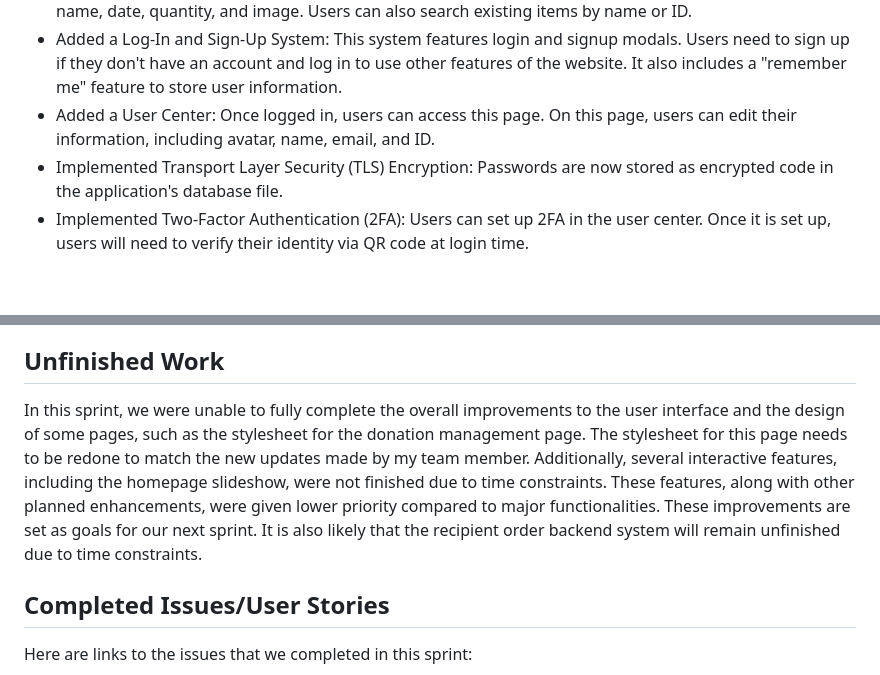
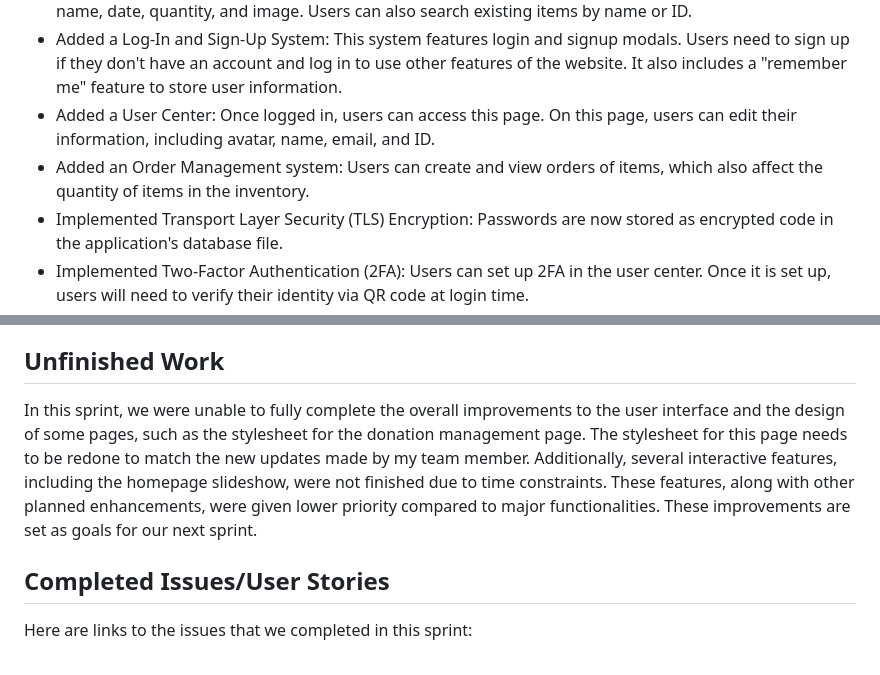
Before and after one commit to YaruG1022/WSU-SU21-CPTS322-Project, a Markdown page: Sprint_Reports/sprint_report_2.md, 2 parts joined by grey strips. Drawn GitHub-style; blank space fills up the shorter version.

```diff
--- a/Sprint_Reports/sprint_report_2.md
+++ b/Sprint_Reports/sprint_report_2.md
@@ -7,6 +7,7 @@
  * Added a Donation Management System: Users can add donations to the database with details such as name, date, quantity, and image. Users can also search existing items by name or ID.
  * Added a Log-In and Sign-Up System: This system features login and signup modals. Users need to sign up if they don't have an account and log in to use other features of the website. It also includes a "remember me" feature to store user information.
  * Added a User Center: Once logged in, users can access this page. On this page, users can edit their information, including avatar, name, email, and ID.
+ * Added an Order Management system: Users can create and view orders of items, which also affect the quantity of items in the inventory.
  * Implemented Transport Layer Security (TLS) Encryption: Passwords are now stored as encrypted code in the application's database file.
  * Implemented Two-Factor Authentication (2FA): Users can set up 2FA in the user center. Once it is set up, users will need to verify their identity via QR code at login time.
  * Improved UI Design: Enhanced the visual design of all pages, adding features such as a slideshow and a clickable menu on the homepage for a better visual experience.
@@ -18,7 +19,7 @@ During this sprint, I developed a complete static HTML template, including the f
 My team member developed the basic framework of our application, as well as the backend system for the user center. He also added the login and sign-up system, TLS encryption, and 2FA system. Additionally, he developed a donation management system and the basic features of the inventory management system.
 
 ## Unfinished Work
-In this sprint, we were unable to fully complete the overall improvements to the user interface and the design of some pages, such as the stylesheet for the donation management page. The stylesheet for this page needs to be redone to match the new updates made by my team member. Additionally, several interactive features, including the homepage slideshow, were not finished due to time constraints. These features, along with other planned enhancements, were given lower priority compared to major functionalities. These improvements are set as goals for our next sprint. It is also likely that the recipient order backend system will remain unfinished due to time constraints.
+In this sprint, we were unable to fully complete the overall improvements to the user interface and the design of some pages, such as the stylesheet for the donation management page. The stylesheet for this page needs to be redone to match the new updates made by my team member. Additionally, several interactive features, including the homepage slideshow, were not finished due to time constraints. These features, along with other planned enhancements, were given lower priority compared to major functionalities. These improvements are set as goals for our next sprint.
 
 ## Completed Issues/User Stories
 Here are links to the issues that we completed in this sprint:
```
